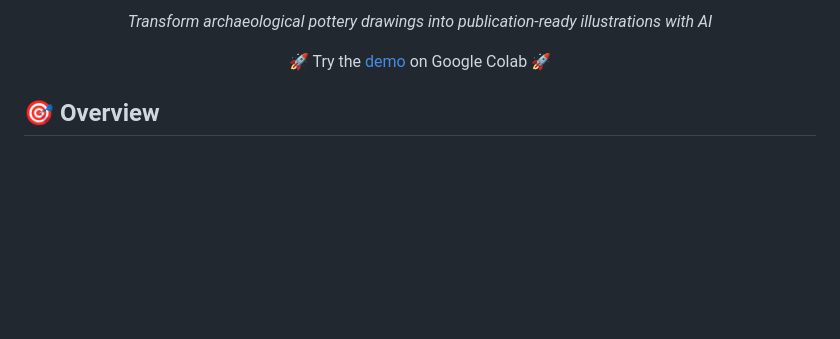
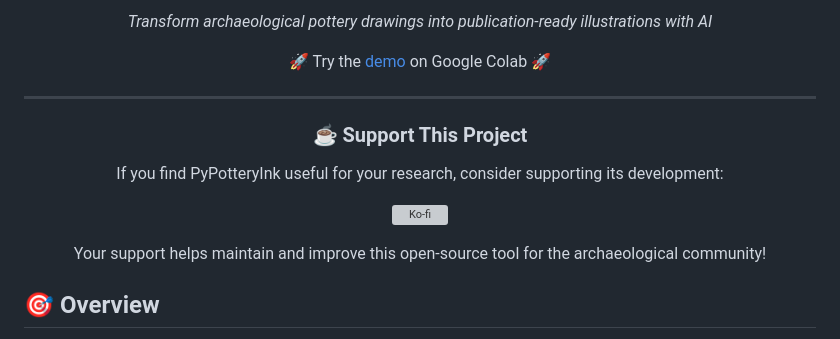
Before and after one commit to lrncrd/PyPotteryInk, a Markdown page: README.md, the part around the change. Rendered like a GitHub page; blank space fills up the shorter version; grey boxes are pictures that could not be loaded.

Commit message:
Add support section to README
Added a section for supporting the project via Ko-fi.

```diff
--- a/README.md
+++ b/README.md
@@ -17,8 +17,19 @@
 
 🚀 Try the [demo](https://githubtocolab.com/lrncrd/PyPotteryInk/blob/main/PyPotteryInk_example.ipynb) on Google Colab 🚀
 
+---
+
+### ☕ Support This Project
+
+If you find PyPotteryInk useful for your research, consider supporting its development:
+
+[![Ko-fi](https://ko-fi.com/img/githubbutton_sm.svg)](https://ko-fi.com/lrncrd)
+
+Your support helps maintain and improve this open-source tool for the archaeological community!
+
 
 </div>
+
 
 ## 🎯 Overview
 
```
